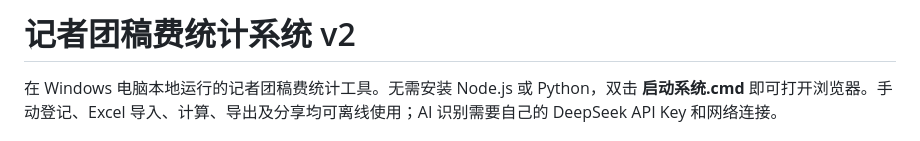
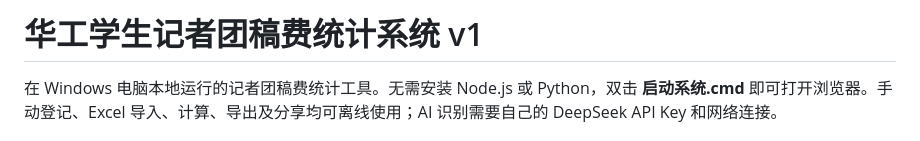
Before and after one commit to quandui-shege/reporter-fee-system, a Markdown page: README.md, the part around the change. Rendered like a GitHub page.

Commit message:
Update project title and version in README

```diff
--- a/README.md
+++ b/README.md
@@ -1,4 +1,4 @@
-# 记者团稿费统计系统 v2
+# 华工学生记者团稿费统计系统 v1
 
 在 Windows 电脑本地运行的记者团稿费统计工具。无需安装 Node.js 或 Python，双击 **启动系统.cmd** 即可打开浏览器。手动登记、Excel 导入、计算、导出及分享均可离线使用；AI 识别需要自己的 DeepSeek API Key 和网络连接。
 
```
